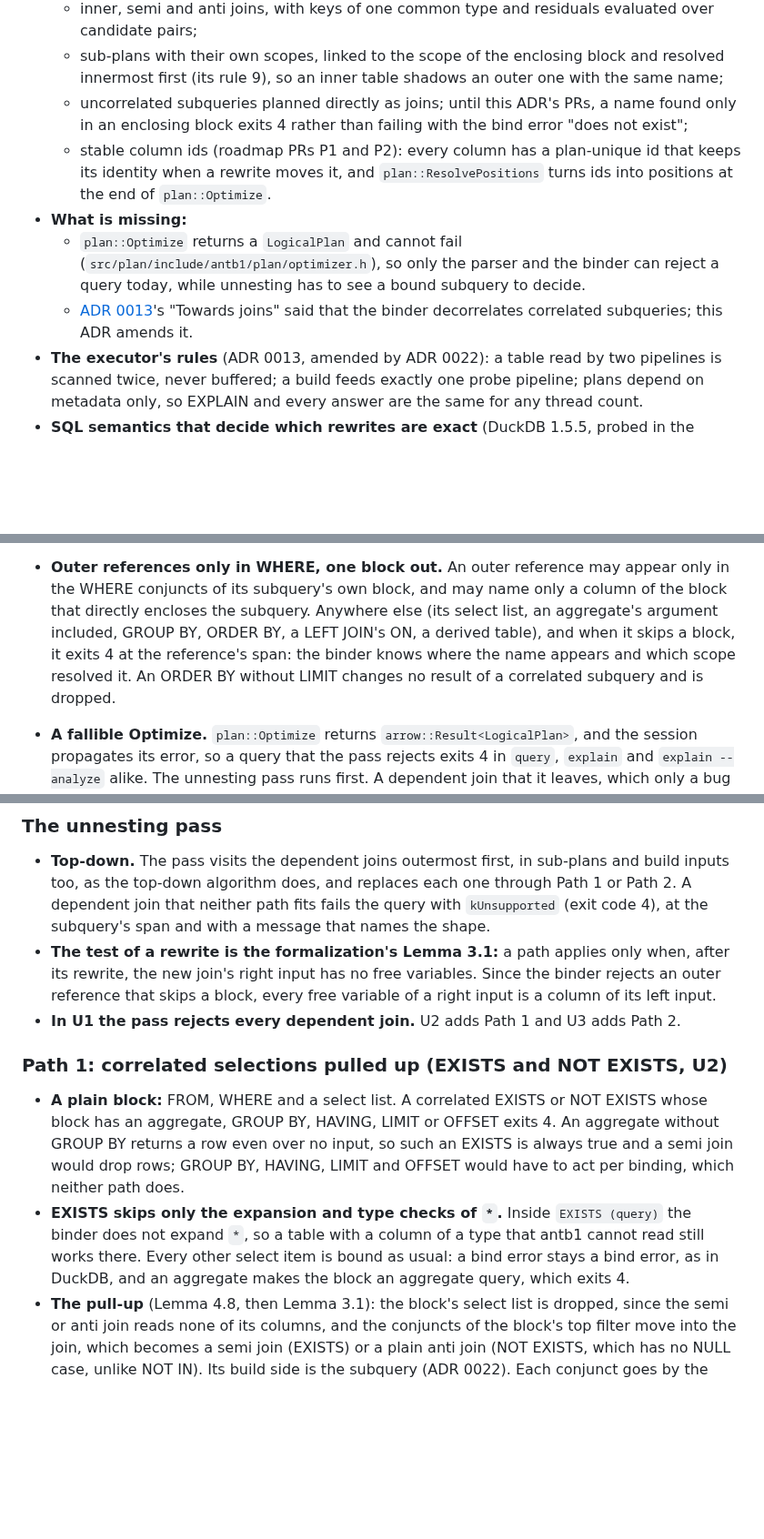
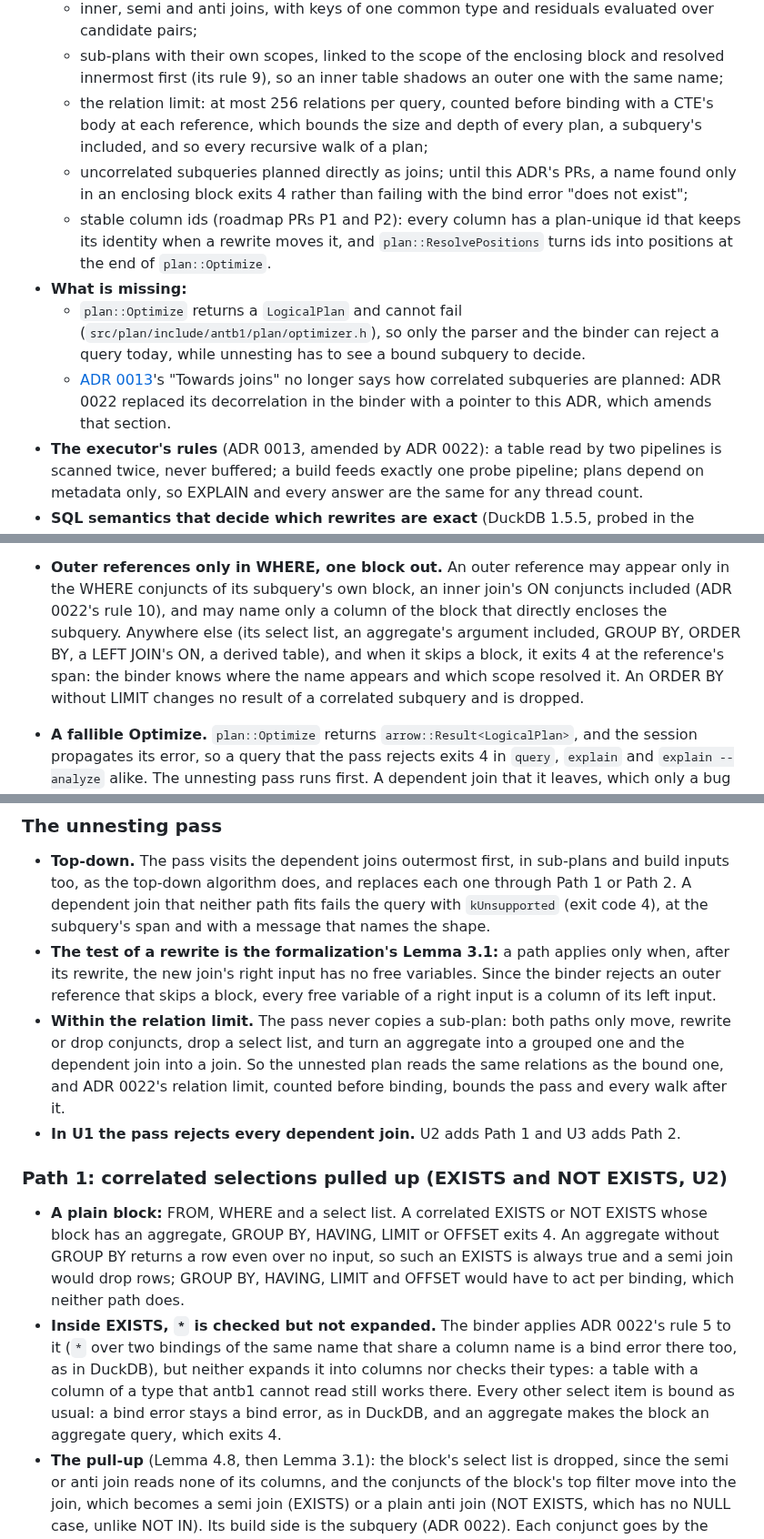
Before and after one commit to ydb-campus/antb1, a Markdown page: docs/adr/0023-unnesting.md, 3 parts joined by grey strips. Shown at 91% size. Rendered like a GitHub page; blank space fills up the shorter version.

Commit message:
docs(adr): align adr 0023 with adr 0022's relation limit and name rules
- The unnesting pass never copies a sub-plan, so ADR 0022's relation
  limit (256 relations, counted before binding) still bounds every plan
  and walk; the deferred general algorithm would have to count an outer
  side computed twice. The Context lists the limit among what ADR 0022
  provides.
- Outer references follow ADR 0022's rule 10: an ON sees only the FROM
  items up to its own JOIN, so a name there that only a later item has
  is an outer reference when an enclosing block has it (as in DuckDB
  1.5.5), and an inner join's ON conjuncts count as WHERE for them.
- Inside EXISTS, `*` keeps rule 5's new bind error (two bindings of the
  same name that share a column name), which DuckDB 1.5.5 raises there
  too; it is still neither expanded into columns nor type-checked.
- ADR 0013's "Towards joins" no longer says the binder decorrelates
  subqueries (ADR 0022 changed it); the Context says so.
- Named tests for the two new name-resolution cases.

```diff
--- a/docs/adr/0023-unnesting.md
+++ b/docs/adr/0023-unnesting.md
@@ -53,6 +53,8 @@ Proposed
   - inner, semi and anti joins, with keys of one common type and residuals evaluated over candidate pairs;
   - sub-plans with their own scopes, linked to the scope of the enclosing block and resolved innermost first (its rule
     9), so an inner table shadows an outer one with the same name;
+  - the relation limit: at most 256 relations per query, counted before binding with a CTE's body at each reference,
+    which bounds the size and depth of every plan, a subquery's included, and so every recursive walk of a plan;
   - uncorrelated subqueries planned directly as joins; until this ADR's PRs, a name found only in an enclosing block
     exits 4 rather than failing with the bind error "does not exist";
   - stable column ids (roadmap PRs P1 and P2): every column has a plan-unique id that keeps its identity when a rewrite
@@ -60,8 +62,8 @@ Proposed
 - **What is missing:**
   - `plan::Optimize` returns a `LogicalPlan` and cannot fail (`src/plan/include/antb1/plan/optimizer.h`), so only the
     parser and the binder can reject a query today, while unnesting has to see a bound subquery to decide.
-  - [ADR 0013](0013-parallel-execution.md)'s "Towards joins" said that the binder decorrelates correlated subqueries;
-    this ADR amends it.
+  - [ADR 0013](0013-parallel-execution.md)'s "Towards joins" no longer says how correlated subqueries are planned:
+    ADR 0022 replaced its decorrelation in the binder with a pointer to this ADR, which amends that section.
 - **The executor's rules** (ADR 0013, amended by ADR 0022): a table read by two pipelines is scanned twice, never
   buffered; a build feeds exactly one probe pipeline; plans depend on metadata only, so EXPLAIN and every answer are
   the same for any thread count.
@@ -111,10 +115,11 @@ work: mark and single dependent-join kinds, and lifting those rejections.
   (ADR 0022). In HAVING a correlated subquery exits 4: its outer references would read the outer block's groups, not
   its rows, and no query of the workload needs that. Every other placement already exits 4 (ADR 0022).
 - **Outer references only in WHERE, one block out.** An outer reference may appear only in the WHERE conjuncts of its
-  subquery's own block, and may name only a column of the block that directly encloses the subquery. Anywhere else (its
-  select list, an aggregate's argument included, GROUP BY, ORDER BY, a LEFT JOIN's ON, a derived table), and when it
-  skips a block, it exits 4 at the reference's span: the binder knows where the name appears and which scope resolved
-  it. An ORDER BY without LIMIT changes no result of a correlated subquery and is dropped.
+  subquery's own block, an inner join's ON conjuncts included (ADR 0022's rule 10), and may name only a column of the
+  block that directly encloses the subquery. Anywhere else (its select list, an aggregate's argument included, GROUP BY,
+  ORDER BY, a LEFT JOIN's ON, a derived table), and when it skips a block, it exits 4 at the reference's span: the
+  binder knows where the name appears and which scope resolved it. An ORDER BY without LIMIT changes no result of a
+  correlated subquery and is dropped.
 - **A fallible Optimize.** `plan::Optimize` returns `arrow::Result<LogicalPlan>`, and the session propagates its error,
   so a query that the pass rejects exits 4 in `query`, `explain` and `explain --analyze` alike. The unnesting pass runs
   first. A dependent join that it leaves, which only a bug in the pass can do, fails Optimize with an internal error
@@ -129,6 +134,10 @@ work: mark and single dependent-join kinds, and lifting those rejections.
 - **The test of a rewrite is the formalization's Lemma 3.1:** a path applies only when, after its rewrite, the new
   join's right input has no free variables. Since the binder rejects an outer reference that skips a block, every free
   variable of a right input is a column of its left input.
+- **Within the relation limit.** The pass never copies a sub-plan: both paths only move, rewrite or drop conjuncts,
+  drop a select list, and turn an aggregate into a grouped one and the dependent join into a join. So the unnested
+  plan reads the same relations as the bound one, and ADR 0022's relation limit, counted before binding, bounds the
+  pass and every walk after it.
 - **In U1 the pass rejects every dependent join.** U2 adds Path 1 and U3 adds Path 2.
 
 ### Path 1: correlated selections pulled up (EXISTS and NOT EXISTS, U2)
@@ -137,9 +146,11 @@ work: mark and single dependent-join kinds, and lifting those rejections.
   GROUP BY, HAVING, LIMIT or OFFSET exits 4. An aggregate without GROUP BY returns a row even over no input, so such
   an EXISTS is always true and a semi join would drop rows; GROUP BY, HAVING, LIMIT and OFFSET would have to act per
   binding, which neither path does.
-- **EXISTS skips only the expansion and type checks of `*`.** Inside `EXISTS (query)` the binder does not expand `*`, so
-  a table with a column of a type that antb1 cannot read still works there. Every other select item is bound as usual: a
-  bind error stays a bind error, as in DuckDB, and an aggregate makes the block an aggregate query, which exits 4.
+- **Inside EXISTS, `*` is checked but not expanded.** The binder applies ADR 0022's rule 5 to it (`*` over two
+  bindings of the same name that share a column name is a bind error there too, as in DuckDB), but neither expands it
+  into columns nor checks their types: a table with a column of a type that antb1 cannot read still works there.
+  Every other select item is bound as usual: a bind error stays a bind error, as in DuckDB, and an aggregate makes the
+  block an aggregate query, which exits 4.
 - **The pull-up** (Lemma 4.8, then Lemma 3.1): the block's select list is dropped, since the semi or anti join reads
   none of its columns, and the conjuncts of the block's top filter move into the join, which becomes a semi join
   (EXISTS) or a plain anti join (NOT EXISTS, which has no NULL case, unlike NOT IN). Its build side is the subquery
```
Also changed, not shown: other parts of docs/adr/0023-unnesting.md (+9 -4 lines).
